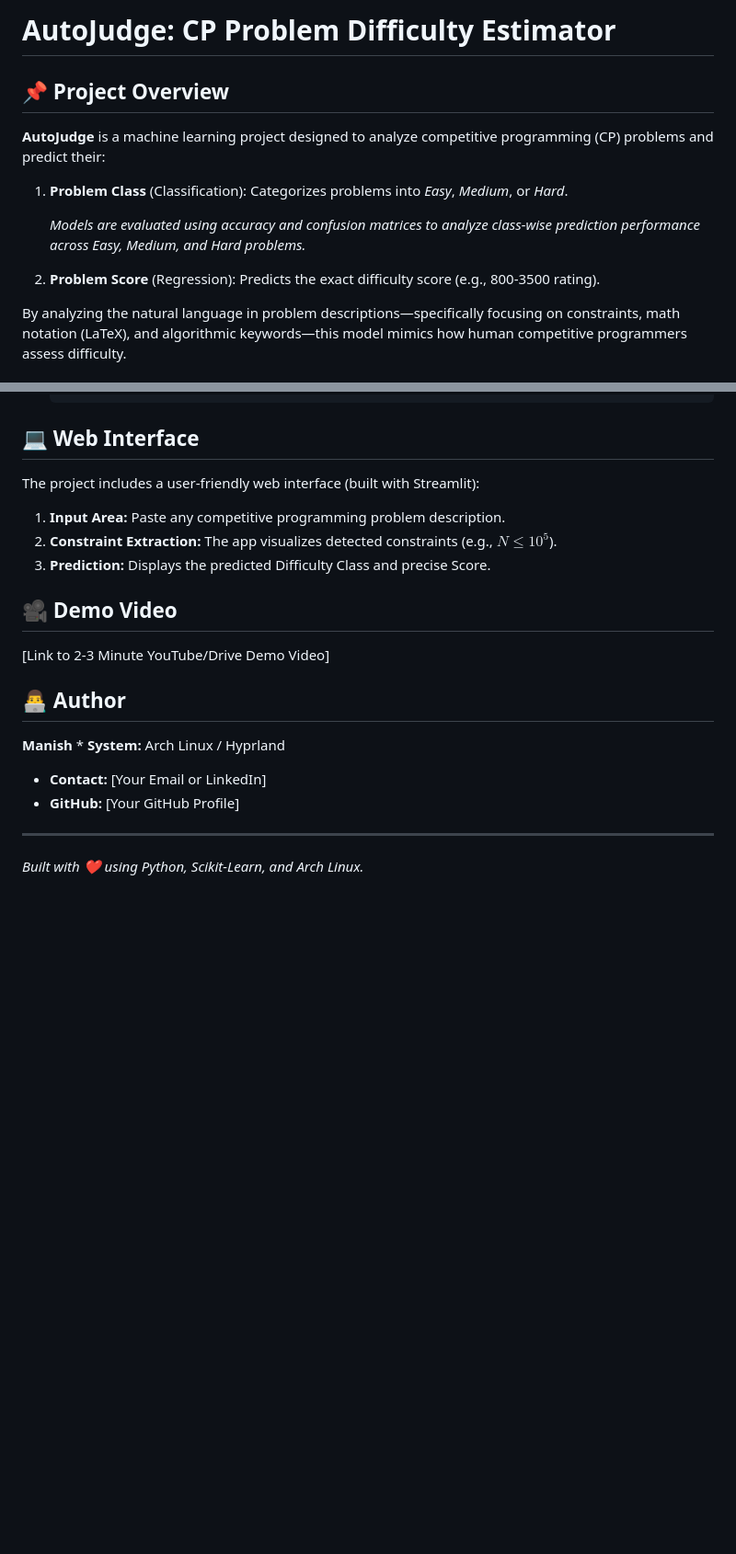
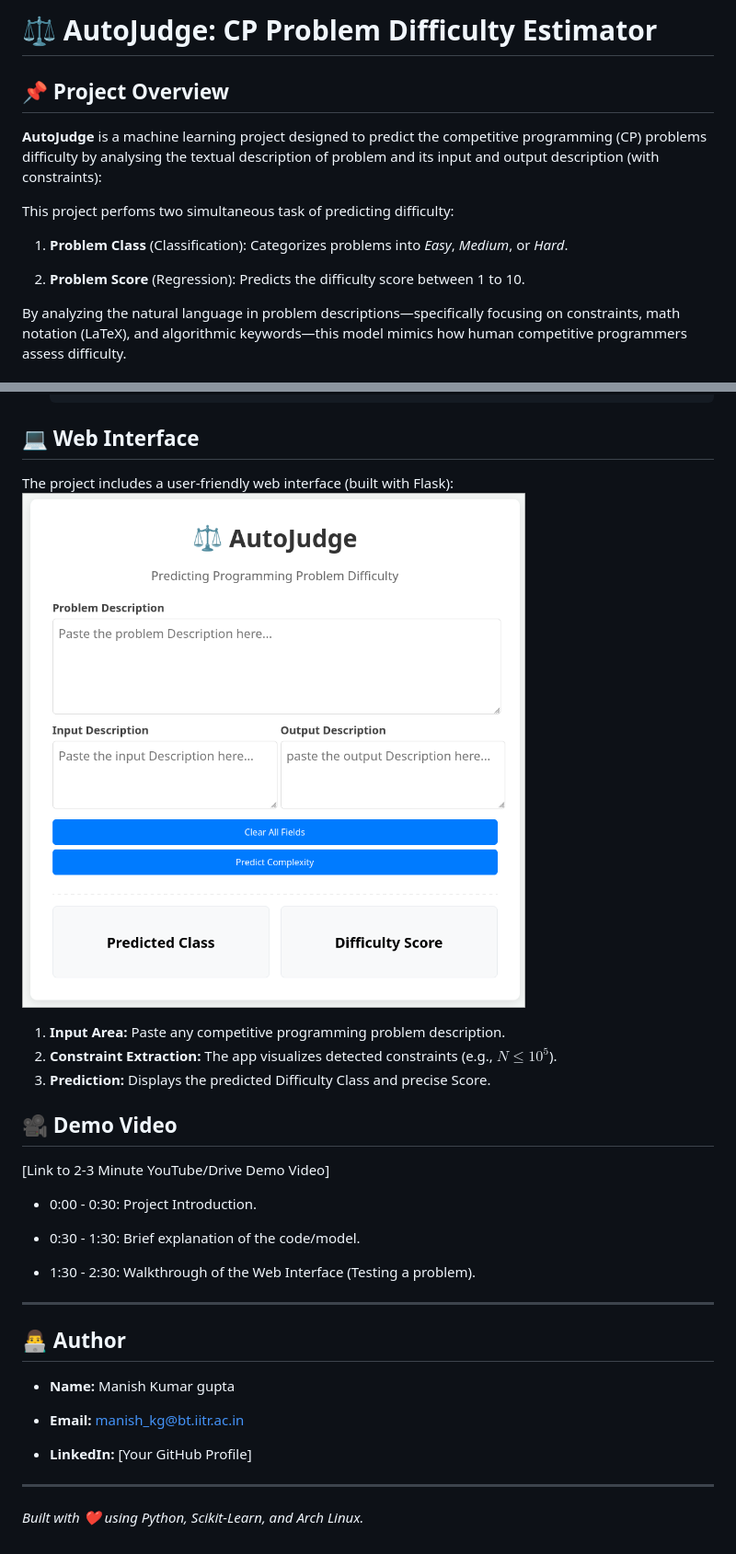
Before and after one commit to manishkg27/Autojudge-project, a Markdown page: README.md, 2 parts joined by grey strips. Shown: that part at 92% size. GitHub-like rendering; pictures changed too: assets/autojudge_sample.png (added); blank space fills up the shorter version.

Commit message:
assets added

```diff
--- a/README.md
+++ b/README.md
@@ -1,14 +1,16 @@
-# AutoJudge: CP Problem Difficulty Estimator
+# ⚖️ AutoJudge: CP Problem Difficulty Estimator
 
 ## 📌 Project Overview
 
-**AutoJudge** is a machine learning project designed to analyze competitive programming (CP) problems and predict their:
+**AutoJudge** is a machine learning project designed to predict the competitive programming (CP) problems difficulty by analysing the textual description of problem and its input and output description (with constraints):
+
+This project perfoms two simultaneous task of predicting difficulty:
 
 1.  **Problem Class** (Classification): Categorizes problems into _Easy_, _Medium_, or _Hard_.
 
-    _Models are evaluated using accuracy and confusion matrices to analyze class-wise prediction performance across Easy, Medium, and Hard problems._
 
-2.  **Problem Score** (Regression): Predicts the exact difficulty score (e.g., 800-3500 rating).
+
+2.  **Problem Score** (Regression): Predicts the difficulty score between 1 to 10.
 
 By analyzing the natural language in problem descriptions—specifically focusing on constraints, math notation (LaTeX), and algorithmic keywords—this model mimics how human competitive programmers assess difficulty.
 
@@ -107,8 +113,8 @@ _(Note: The Voting Regressor and CatBoost provided the lowest MAE in final testi
 
 ## 💻 Web Interface
 
-The project includes a user-friendly web interface (built with Streamlit):
-
+The project includes a user-friendly web interface (built with Flask):
+![alt text](/assets/autojudge_sample.png)
 1.  **Input Area:** Paste any competitive programming problem description.
 2.  **Constraint Extraction:** The app visualizes detected constraints (e.g., $N \le 10^5$).
 3.  **Prediction:** Displays the predicted Difficulty Class and precise Score.
@@ -117,12 +123,19 @@ The project includes a user-friendly web interface (built with Streamlit):
 
 [Link to 2-3 Minute YouTube/Drive Demo Video]
 
+- 0:00 - 0:30: Project Introduction.
+
+- 0:30 - 1:30:  Brief explanation of the code/model.
+
+- 1:30 - 2:30: Walkthrough of the Web Interface (Testing a problem).
+---
+
 ## 👨‍💻 Author
 
-**Manish** \* **System:** Arch Linux / Hyprland
+- **Name:** Manish Kumar gupta
 
-- **Contact:** [Your Email or LinkedIn]
-- **GitHub:** [Your GitHub Profile]
+- **Email:** manish_kg@bt.iitr.ac.in
+- **LinkedIn:** [Your GitHub Profile]
 
 ---
 
```
Also changed, not shown: other parts of README.md (+4 -0 lines), image.png (added), 1 other file.
